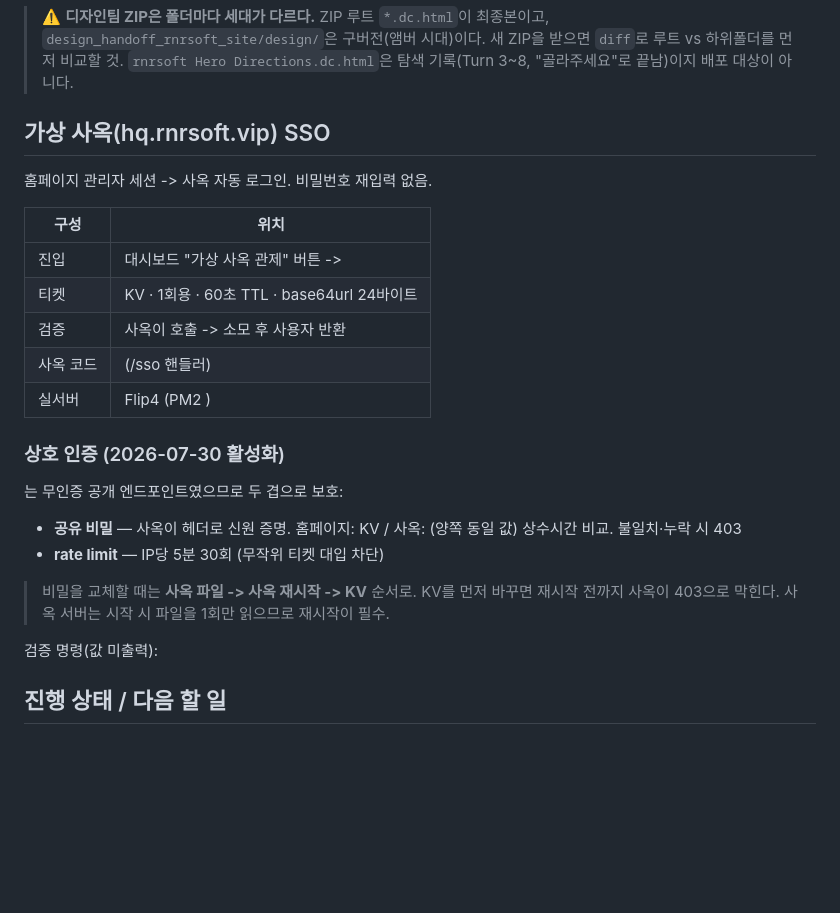
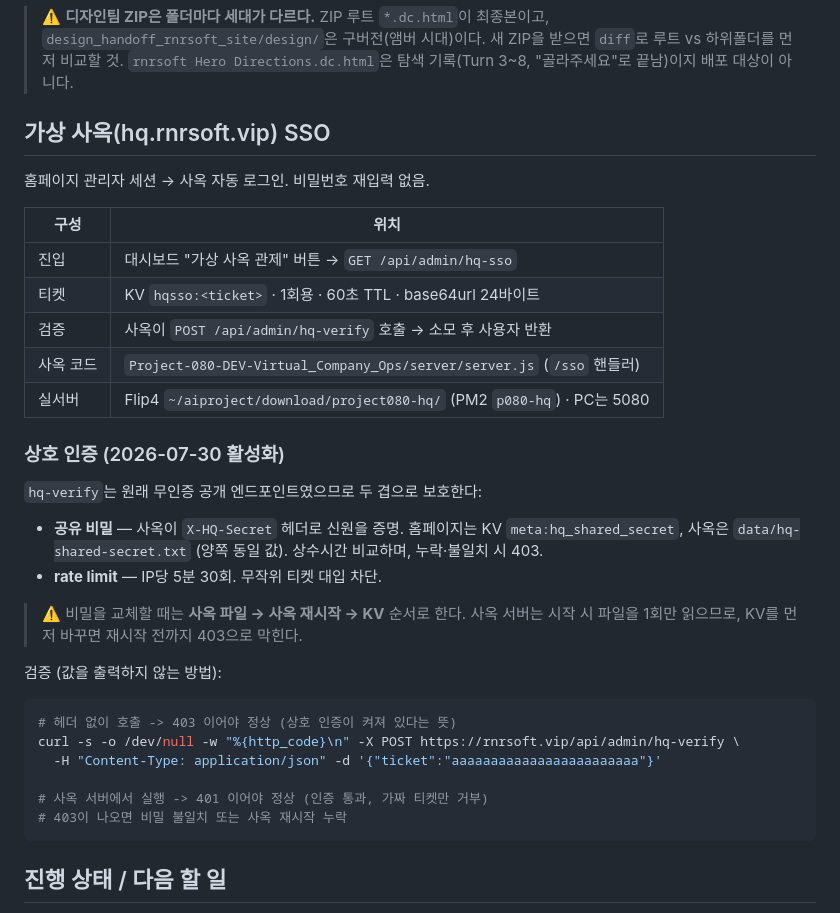
Before and after one commit to rororider/rnrsoft-landing, a Markdown page: README.md, the part around one of its changes. Drawn GitHub-style; blank space fills up the shorter version.

Commit message:
docs(P-080): 사옥 SSO 상호 인증 문서화 (깨진 중복 절 제거)
heredoc 안에서 백틱이 셸에 해석돼 코드 참조가 빈 채로 들어간 절을 제거하고
온전한 내용으로 교체.

Co-Authored-By: Claude Opus 5 (1M context) <noreply@anthropic.com>

````diff
--- a/README.md
+++ b/README.md
@@ -98,35 +97,40 @@ RnR 판독 불가**였음 — 마크가 타일의 55%로 작고, 파란 마크 x
 > `diff`로 루트 vs 하위폴더를 먼저 비교할 것. `rnrsoft Hero Directions.dc.html`은
 > 탐색 기록(Turn 3~8, "골라주세요"로 끝남)이지 배포 대상이 아니다.
 
-
 ## 가상 사옥(hq.rnrsoft.vip) SSO
 
-홈페이지 관리자 세션 -> 사옥 자동 로그인. 비밀번호 재입력 없음.
+홈페이지 관리자 세션 → 사옥 자동 로그인. 비밀번호 재입력 없음.
 
 | 구성 | 위치 |
 |---|---|
-| 진입 | 대시보드 "가상 사옥 관제" 버튼 ->  |
-| 티켓 | KV  · 1회용 · 60초 TTL · base64url 24바이트 |
-| 검증 | 사옥이  호출 -> 소모 후 사용자 반환 |
-| 사옥 코드 |  (/sso 핸들러) |
-| 실서버 | Flip4  (PM2 ) |
+| 진입 | 대시보드 "가상 사옥 관제" 버튼 → `GET /api/admin/hq-sso` |
+| 티켓 | KV `hqsso:<ticket>` · 1회용 · 60초 TTL · base64url 24바이트 |
+| 검증 | 사옥이 `POST /api/admin/hq-verify` 호출 → 소모 후 사용자 반환 |
+| 사옥 코드 | `Project-080-DEV-Virtual_Company_Ops/server/server.js` (`/sso` 핸들러) |
+| 실서버 | Flip4 `~/aiproject/download/project080-hq/` (PM2 `p080-hq`) · PC는 5080 |
 
 ### 상호 인증 (2026-07-30 활성화)
 
-는 무인증 공개 엔드포인트였으므로 두 겹으로 보호:
+`hq-verify`는 원래 무인증 공개 엔드포인트였으므로 두 겹으로 보호한다:
 
-- **공유 비밀** — 사옥이  헤더로 신원 증명.
-  홈페이지: KV  / 사옥:  (양쪽 동일 값)
-  상수시간 비교. 불일치·누락 시 403
-- **rate limit** — IP당 5분 30회 (무작위 티켓 대입 차단)
+- **공유 비밀** — 사옥이 `X-HQ-Secret` 헤더로 신원을 증명.
+  홈페이지는 KV `meta:hq_shared_secret`, 사옥은 `data/hq-shared-secret.txt` (양쪽 동일 값).
+  상수시간 비교하며, 누락·불일치 시 403.
+- **rate limit** — IP당 5분 30회. 무작위 티켓 대입 차단.
 
-> 비밀을 교체할 때는 **사옥 파일 -> 사옥 재시작 -> KV** 순서로.
-> KV를 먼저 바꾸면 재시작 전까지 사옥이 403으로 막힌다.
-> 사옥 서버는 시작 시 파일을 1회만 읽으므로 재시작이 필수.
+> ⚠️ 비밀을 교체할 때는 **사옥 파일 → 사옥 재시작 → KV** 순서로 한다.
+> 사옥 서버는 시작 시 파일을 1회만 읽으므로, KV를 먼저 바꾸면 재시작 전까지 403으로 막힌다.
 
-검증 명령(값 미출력):
+검증 (값을 출력하지 않는 방법):
 
+```bash
+# 헤더 없이 호출 -> 403 이어야 정상 (상호 인증이 켜져 있다는 뜻)
+curl -s -o /dev/null -w "%{http_code}\n" -X POST https://rnrsoft.vip/api/admin/hq-verify \
+  -H "Content-Type: application/json" -d '{"ticket":"aaaaaaaaaaaaaaaaaaaaaaaa"}'
 
+# 사옥 서버에서 실행 -> 401 이어야 정상 (인증 통과, 가짜 티켓만 거부)
+# 403이 나오면 비밀 불일치 또는 사옥 재시작 누락
+```
 
 ## 진행 상태 / 다음 할 일
 
````
Also changed, not shown: other parts of README.md (+0 -1 lines).
